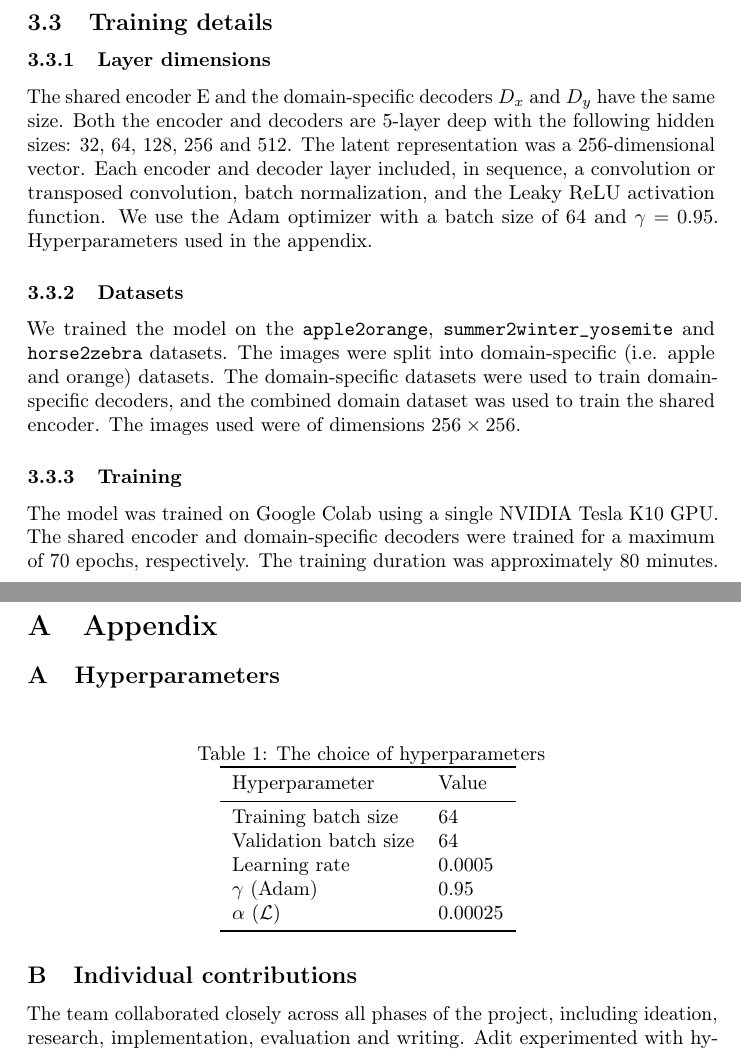
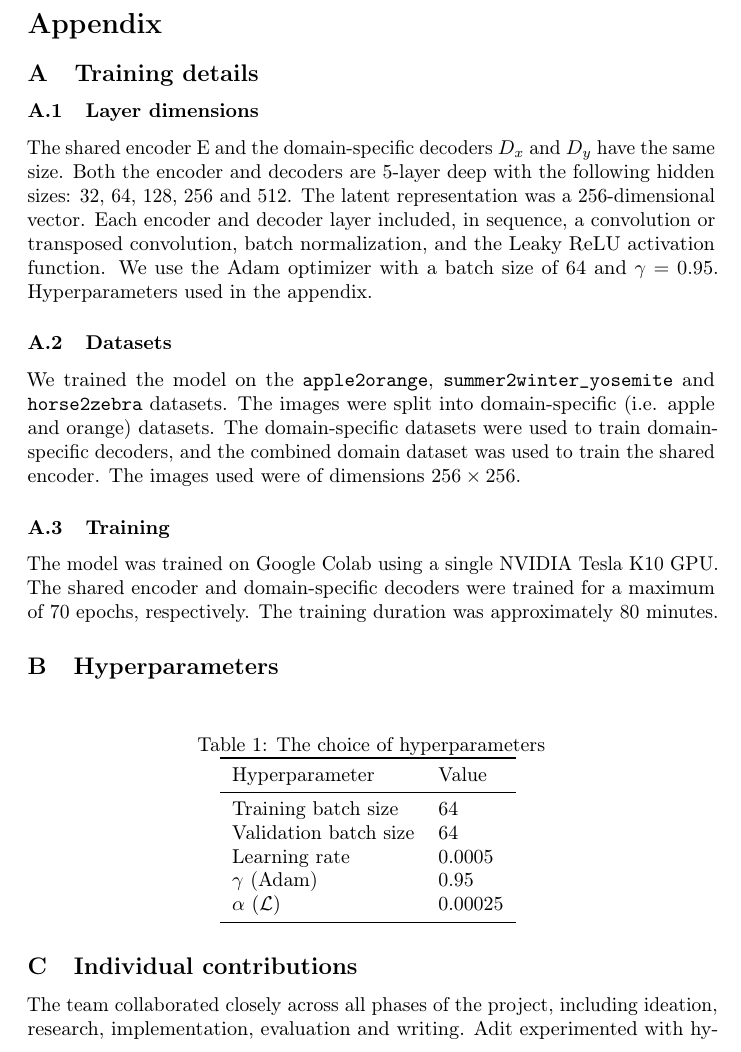
Before and after one commit to HareshNasit/CSC413-Project, a LaTeX paper (report/report.tex): two parts of pages 5 and 8 of 8 before the commit and part of page 8 of 9 after it, the two joined at a grey line, cut so that both start at the same text. Compiled offline with pdfLaTeX; a LaTeX package or settings file that is missing is left out.

Commit message:
Updates from Overleaf

```diff
--- a/report/report.tex
+++ b/report/report.tex
@@ -200,15 +200,6 @@ where $\alpha$ is used to account for different learning rates between the two l
 %     \State{$M\text{.predict}(y \sim Y)$}
 %   \end{algorithmic}
 % \end{algorithm}
-
-\subsection{Training details}
-\subsubsection{Layer dimensions}
-The shared encoder E and the domain-specific decoders $D_x$ and $D_y$ have the same size. Both the encoder and decoders are 5-layer deep with the following hidden sizes: 32, 64, 128, 256 and 512. The latent representation was a 256-dimensional vector. Each encoder and decoder layer included, in sequence, a convolution or transposed convolution, batch normalization, and the Leaky ReLU activation function. We use the Adam optimizer with a batch size of 64 and $\gamma = 0.95$. Hyperparameters used in the appendix.
-
-\subsubsection{Datasets}
-We trained the model on the \texttt{apple2orange}, \texttt{summer2winter\_yosemite} and \texttt{horse2zebra} datasets. The images were split into domain-specific (i.e. apple and orange) datasets. The domain-specific datasets were used to train domain-specific decoders, and the combined domain dataset was used to train the shared encoder. The images used were of dimensions $256\times256$.
-\subsubsection{Training}
-The model was trained on Google Colab using a single NVIDIA Tesla K10 GPU. The shared encoder and domain-specific decoders were trained for a maximum of 70 epochs, respectively. The training duration was approximately 80 minutes.
 
 \section{Experiments}
 We performed image translation experiments using three different datasets. The hyperparameters used to train on all the datasets can be found in Table \ref{tab:hyperparams}. The model results in translations that have some characteristics of the target domain, but the outputs still have blurry edges and lack clarity.
@@ -237,8 +228,16 @@ A more complex encoder, such as the one proposed by \citet{liu}, could learn a b
 
 \newpage
 \appendix
-\section{Appendix}
+\section*{Appendix}
 \renewcommand{\thesubsection}{\Alph{subsection}}
+\subsection{Training details}
+\subsubsection{Layer dimensions}
+The shared encoder E and the domain-specific decoders $D_x$ and $D_y$ have the same size. Both the encoder and decoders are 5-layer deep with the following hidden sizes: 32, 64, 128, 256 and 512. The latent representation was a 256-dimensional vector. Each encoder and decoder layer included, in sequence, a convolution or transposed convolution, batch normalization, and the Leaky ReLU activation function. We use the Adam optimizer with a batch size of 64 and $\gamma = 0.95$. Hyperparameters used in the appendix.
+
+\subsubsection{Datasets}
+We trained the model on the \texttt{apple2orange}, \texttt{summer2winter\_yosemite} and \texttt{horse2zebra} datasets. The images were split into domain-specific (i.e. apple and orange) datasets. The domain-specific datasets were used to train domain-specific decoders, and the combined domain dataset was used to train the shared encoder. The images used were of dimensions $256\times256$.
+\subsubsection{Training}
+The model was trained on Google Colab using a single NVIDIA Tesla K10 GPU. The shared encoder and domain-specific decoders were trained for a maximum of 70 epochs, respectively. The training duration was approximately 80 minutes.
 \subsection{Hyperparameters}
 \begin{table}[H]
   \caption{The choice of hyperparameters}
```
Also changed, not shown: report/report.tex (8 more changed lines).
